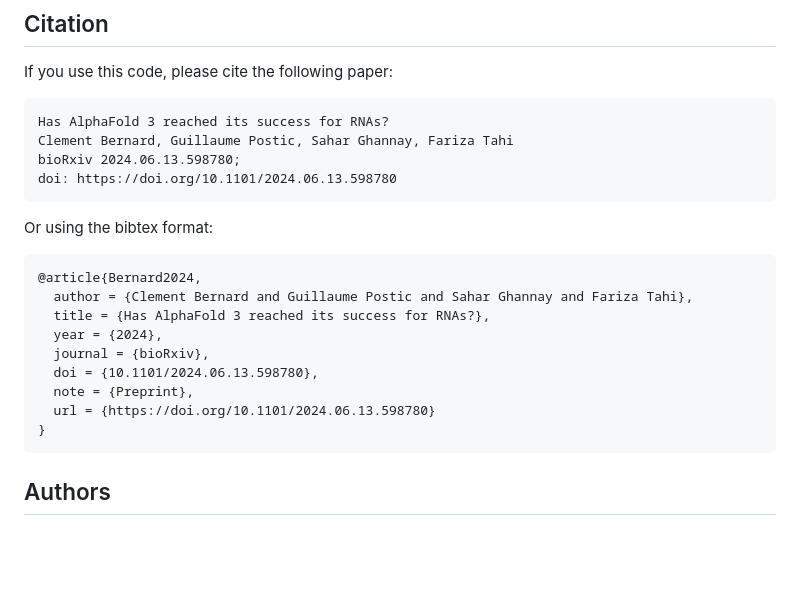
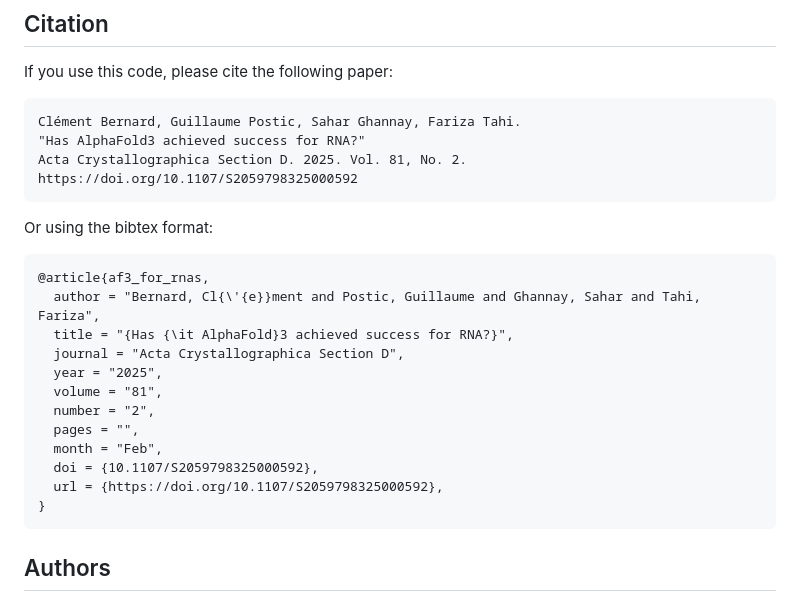
Before and after one commit to EvryRNA/alphafold3_for_rna, a Markdown page: README.md, the part around the change. Rendered like a GitHub page; blank space fills up the shorter version.

Commit message:
update(citation): work published

````diff
--- a/README.md
+++ b/README.md
@@ -153,23 +153,26 @@ This project is licensed under the Apache 2.0 License.
 If you use this code, please cite the following paper:
 
 ```
-Has AlphaFold 3 reached its success for RNAs?
-Clement Bernard, Guillaume Postic, Sahar Ghannay, Fariza Tahi
-bioRxiv 2024.06.13.598780;
-doi: https://doi.org/10.1101/2024.06.13.598780
+Clément Bernard, Guillaume Postic, Sahar Ghannay, Fariza Tahi.
+"Has AlphaFold3 achieved success for RNA?"
+Acta Crystallographica Section D. 2025. Vol. 81, No. 2.
+https://doi.org/10.1107/S2059798325000592
 ```
 
 Or using the bibtex format:
 
 ```bibtex
-@article{Bernard2024,
-  author = {Clement Bernard and Guillaume Postic and Sahar Ghannay and Fariza Tahi},
-  title = {Has AlphaFold 3 reached its success for RNAs?},
-  year = {2024},
-  journal = {bioRxiv},
-  doi = {10.1101/2024.06.13.598780},
-  note = {Preprint},
-  url = {https://doi.org/10.1101/2024.06.13.598780}
+@article{af3_for_rnas,
+  author = "Bernard, Cl{\'{e}}ment and Postic, Guillaume and Ghannay, Sahar and Tahi, Fariza",
+  title = "{Has {\it AlphaFold}3 achieved success for RNA?}",
+  journal = "Acta Crystallographica Section D",
+  year = "2025",
+  volume = "81",
+  number = "2",
+  pages = "",
+  month = "Feb",
+  doi = {10.1107/S2059798325000592},
+  url = {https://doi.org/10.1107/S2059798325000592},
 }
 ```
 
````
